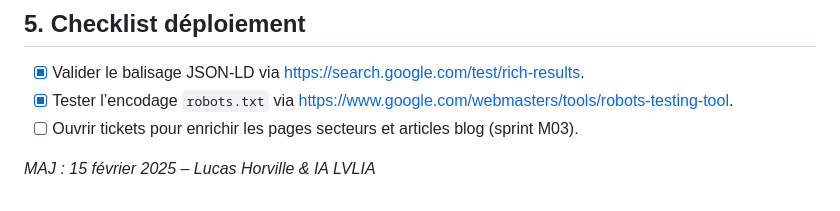
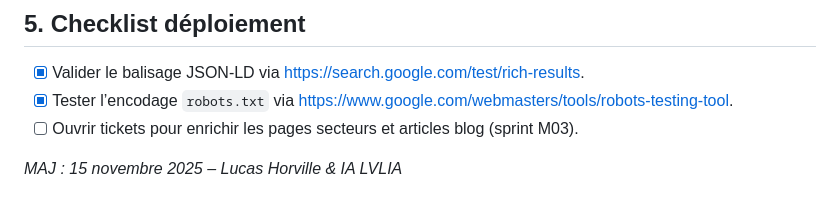
Before and after one commit to la-vida-luca/lvlia, a Markdown page: SEO_AUDIT_2025.md, the part around the change. Drawn GitHub-style.

Commit message:
Update SEO_AUDIT_2025.md
Co-authored-by: Copilot <175728472+Copilot@users.noreply.github.com>

```diff
--- a/SEO_AUDIT_2025.md
+++ b/SEO_AUDIT_2025.md
@@ -39,4 +39,4 @@
 - [x] Tester l’encodage `robots.txt` via https://www.google.com/webmasters/tools/robots-testing-tool.
 - [ ] Ouvrir tickets pour enrichir les pages secteurs et articles blog (sprint M03).
 
-_MAJ : 15 février 2025 – Lucas Horville & IA LVLIA_
+_MAJ : 15 novembre 2025 – Lucas Horville & IA LVLIA_
```
